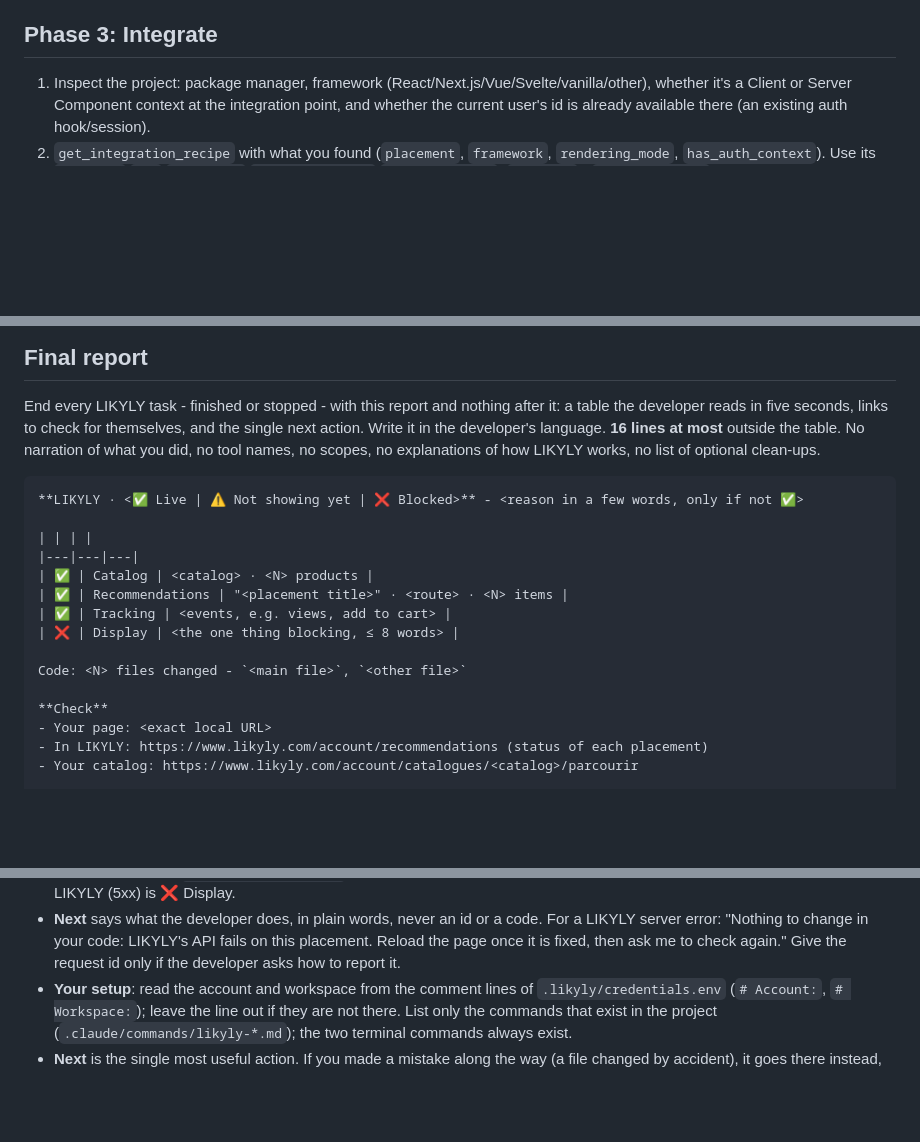
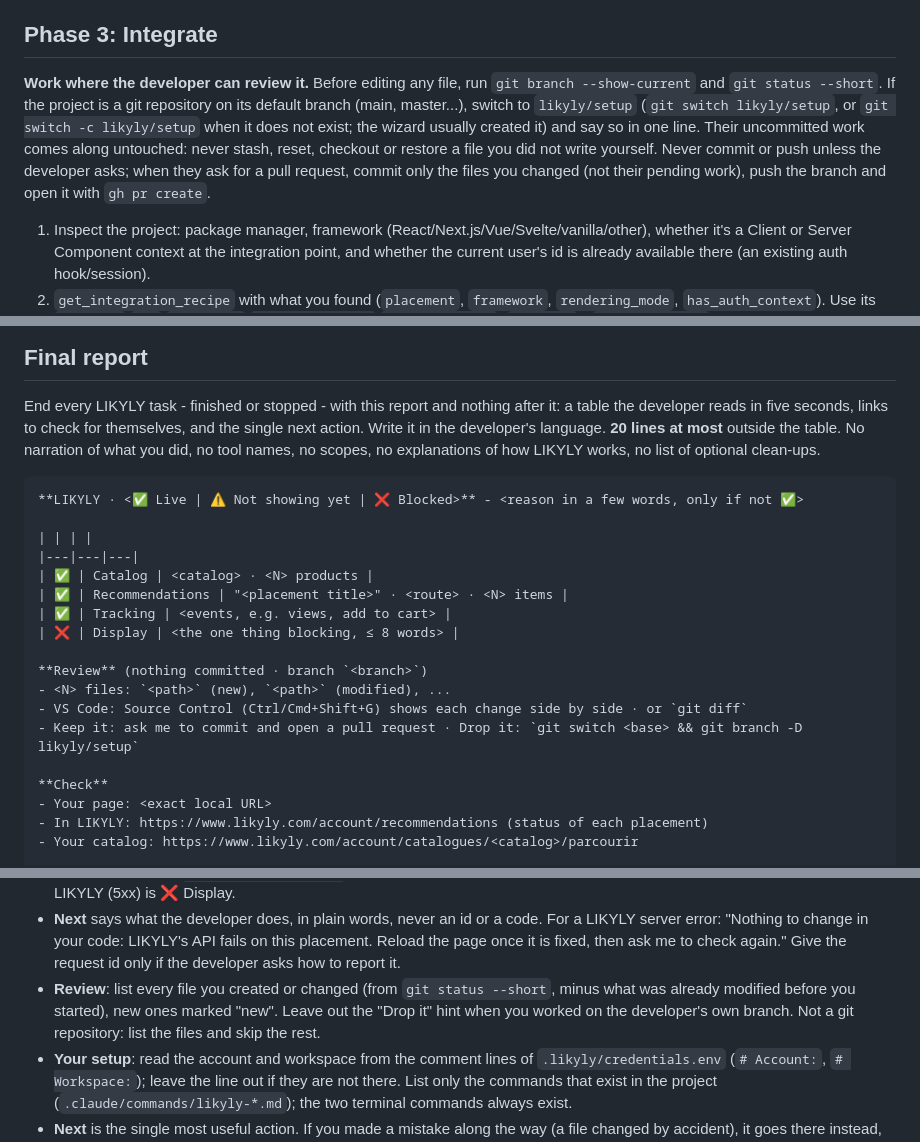
Before and after one commit to arnoweb/projects-docs, a Markdown page: likyly-recsys/SKILL.md, 3 parts joined by grey strips. GitHub-like rendering; blank space fills up the shorter version.

Commit message:
Update likyly-recsys docs (from recsys-spotlight-pytorch-fastapi@67406af)

```diff
--- a/likyly-recsys/SKILL.md
+++ b/likyly-recsys/SKILL.md
@@ -101,6 +101,15 @@ URL, or call the push endpoint from their own code when products change.
 
 ## Phase 3: Integrate
 
+**Work where the developer can review it.** Before editing any file, run `git branch --show-current`
+and `git status --short`. If the project is a git repository on its default branch (main,
+master...), switch to `likyly/setup` (`git switch likyly/setup`, or `git switch -c likyly/setup`
+when it does not exist; the wizard usually created it) and say so in one line. Their uncommitted
+work comes along untouched: never stash, reset, checkout or restore a file you did not write
+yourself. Never commit or push unless the developer asks; when they ask for a pull request,
+commit only the files you changed (not their pending work), push the branch and open it with
+`gh pr create`.
+
 1. Inspect the project: package manager, framework (React/Next.js/Vue/Svelte/vanilla/other),
    whether it's a Client or Server Component context at the integration point, and whether the
    current user's id is already available there (an existing auth hook/session).
@@ -156,7 +165,7 @@ copy per tab: open the page in a new tab to see the fresh recommendations. Never
 
 End every LIKYLY task - finished or stopped - with this report and nothing after it: a table
 the developer reads in five seconds, links to check for themselves, and the single next
-action. Write it in the developer's language. **16 lines at most** outside the table. No
+action. Write it in the developer's language. **20 lines at most** outside the table. No
 narration of what you did, no tool names, no scopes, no explanations of how LIKYLY works,
 no list of optional clean-ups.
 
@@ -170,7 +179,10 @@ no list of optional clean-ups.
 | ✅ | Tracking | <events, e.g. views, add to cart> |
 | ❌ | Display | <the one thing blocking, ≤ 8 words> |
 
-Code: <N> files changed - `<main file>`, `<other file>`
+**Review** (nothing committed · branch `<branch>`)
+- <N> files: `<path>` (new), `<path>` (modified), ...
+- VS Code: Source Control (Ctrl/Cmd+Shift+G) shows each change side by side · or `git diff`
+- Keep it: ask me to commit and open a pull request · Drop it: `git switch <base> && git branch -D likyly/setup`
 
 **Check**
 - Your page: <exact local URL>
@@ -194,6 +206,9 @@ Code: <N> files changed - `<main file>`, `<other file>`
   server error: "Nothing to change in your code: LIKYLY's API fails on this placement. Reload the
   page once it is fixed, then ask me to check again." Give the request id only if the developer
   asks how to report it.
+- **Review**: list every file you created or changed (from `git status --short`, minus what was
+  already modified before you started), new ones marked "new". Leave out the "Drop it" hint when
+  you worked on the developer's own branch. Not a git repository: list the files and skip the rest.
 - **Your setup**: read the account and workspace from the comment lines of
   `.likyly/credentials.env` (`# Account:`, `# Workspace:`); leave the line out if they are not
   there. List only the commands that exist in the project (`.claude/commands/likyly-*.md`); the
```
